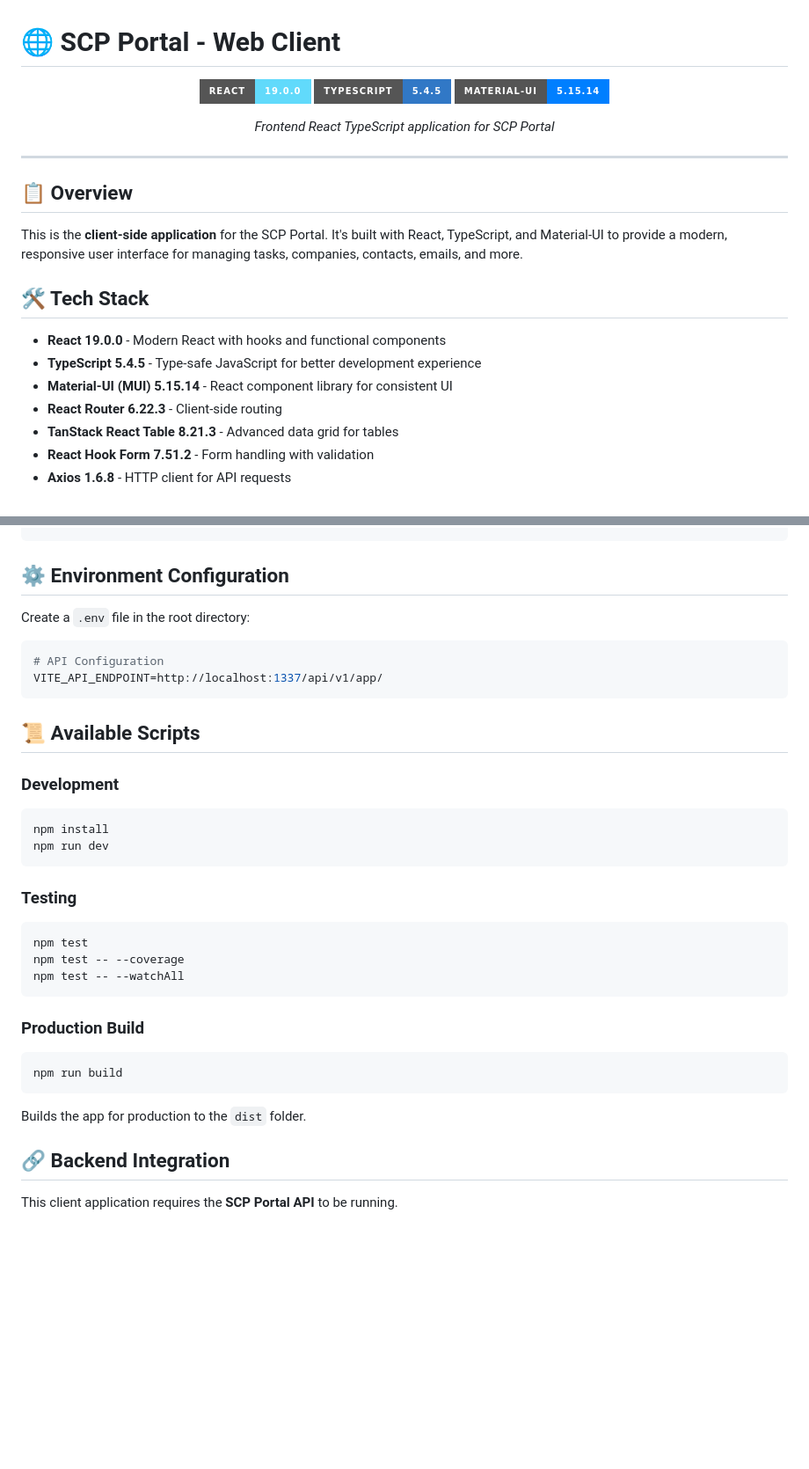
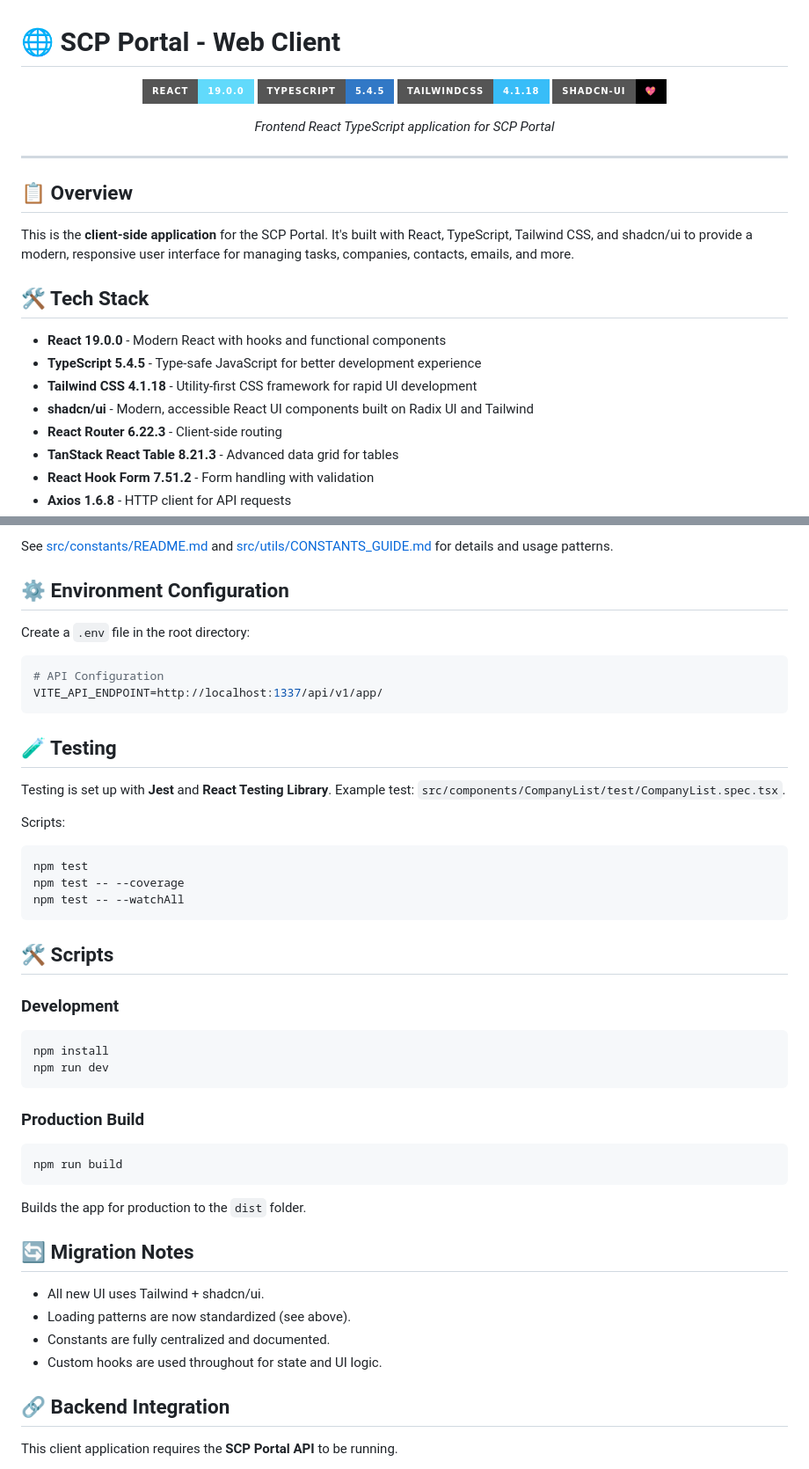
Before and after one commit to sonusindhu/scp-portal-app, a Markdown page: web-app/README.md, 2 parts joined by grey strips. Shown at 88% size. Drawn GitHub-style; badges without logos; blank space fills up the shorter version.

````diff
--- a/web-app/README.md
+++ b/web-app/README.md
@@ -4,7 +4,8 @@
 
 ![React](https://img.shields.io/badge/React-19.0.0-61DAFB?style=for-the-badge&logo=react)
 ![TypeScript](https://img.shields.io/badge/TypeScript-5.4.5-3178C6?style=for-the-badge&logo=typescript)
-![Material-UI](https://img.shields.io/badge/Material--UI-5.15.14-007FFF?style=for-the-badge&logo=mui)
+![TailwindCSS](https://img.shields.io/badge/TailwindCSS-4.1.18-38BDF8?style=for-the-badge&logo=tailwindcss)
+![shadcn/ui](https://img.shields.io/badge/shadcn--ui-%F0%9F%92%96-000?style=for-the-badge)
 
 *Frontend React TypeScript application for SCP Portal*
 
@@ -14,13 +15,14 @@
 
 ## 📋 Overview
 
-This is the **client-side application** for the SCP Portal. It's built with React, TypeScript, and Material-UI to provide a modern, responsive user interface for managing tasks, companies, contacts, emails, and more.
+This is the **client-side application** for the SCP Portal. It's built with React, TypeScript, Tailwind CSS, and shadcn/ui to provide a modern, responsive user interface for managing tasks, companies, contacts, emails, and more.
 
 ## 🛠️ Tech Stack
 
 - **React 19.0.0** - Modern React with hooks and functional components
 - **TypeScript 5.4.5** - Type-safe JavaScript for better development experience
-- **Material-UI (MUI) 5.15.14** - React component library for consistent UI
+- **Tailwind CSS 4.1.18** - Utility-first CSS framework for rapid UI development
+- **shadcn/ui** - Modern, accessible React UI components built on Radix UI and Tailwind
 - **React Router 6.22.3** - Client-side routing
 - **TanStack React Table 8.21.3** - Advanced data grid for tables
 - **React Hook Form 7.51.2** - Form handling with validation
@@ -71,3 +130,5 @@ src/
+See [src/constants/README.md](src/constants/README.md) and [src/utils/CONSTANTS_GUIDE.md](src/utils/CONSTANTS_GUIDE.md) for details and usage patterns.
+
 ## ⚙️ Environment Configuration
 
 Create a `.env` file in the root directory:
@@ -77,7 +138,20 @@ Create a `.env` file in the root directory:
 VITE_API_ENDPOINT=http://localhost:1337/api/v1/app/
 ```
 
-## 📜 Available Scripts
+
+## 🧪 Testing
+
+Testing is set up with **Jest** and **React Testing Library**. Example test: `src/components/CompanyList/test/CompanyList.spec.tsx`.
+
+Scripts:
+
+```bash
+npm test
+npm test -- --coverage
+npm test -- --watchAll
+```
+
+## 🛠️ Scripts
 
 ### Development
 
@@ -86,13 +160,6 @@ npm install
 npm run dev
 ```
 
-### Testing
-
-```bash
-npm test
-npm test -- --coverage
-npm test -- --watchAll
-```
 
 ### Production Build
 
@@ -101,6 +168,14 @@ npm run build
 ```
 
 Builds the app for production to the `dist` folder.
+
+
+## 🔄 Migration Notes
+
+- All new UI uses Tailwind + shadcn/ui.
+- Loading patterns are now standardized (see above).
+- Constants are fully centralized and documented.
+- Custom hooks are used throughout for state and UI logic.
 
 ## 🔗 Backend Integration
 
````
Also changed, not shown: other parts of web-app/README.md (+62 -5 lines).
